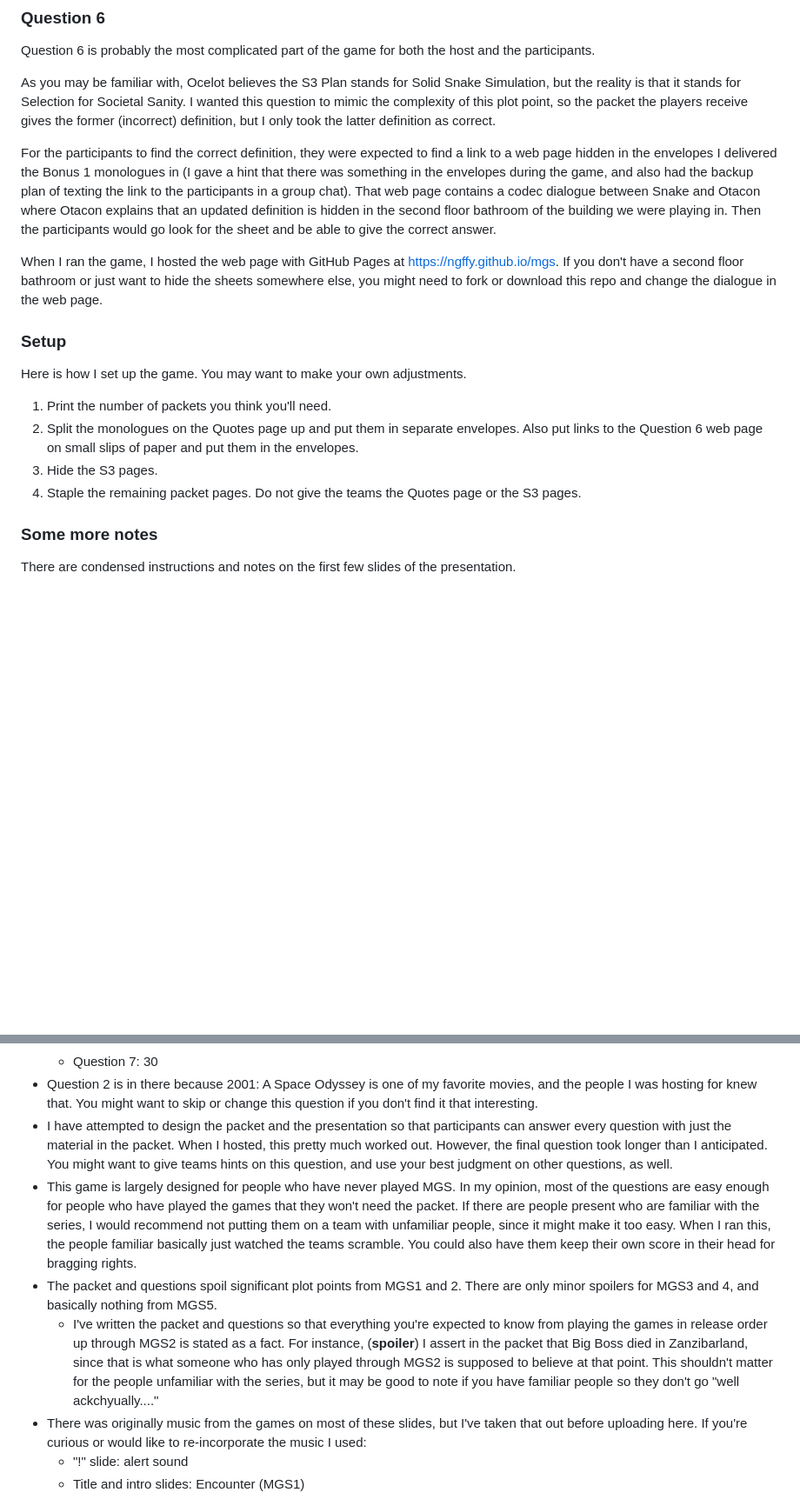
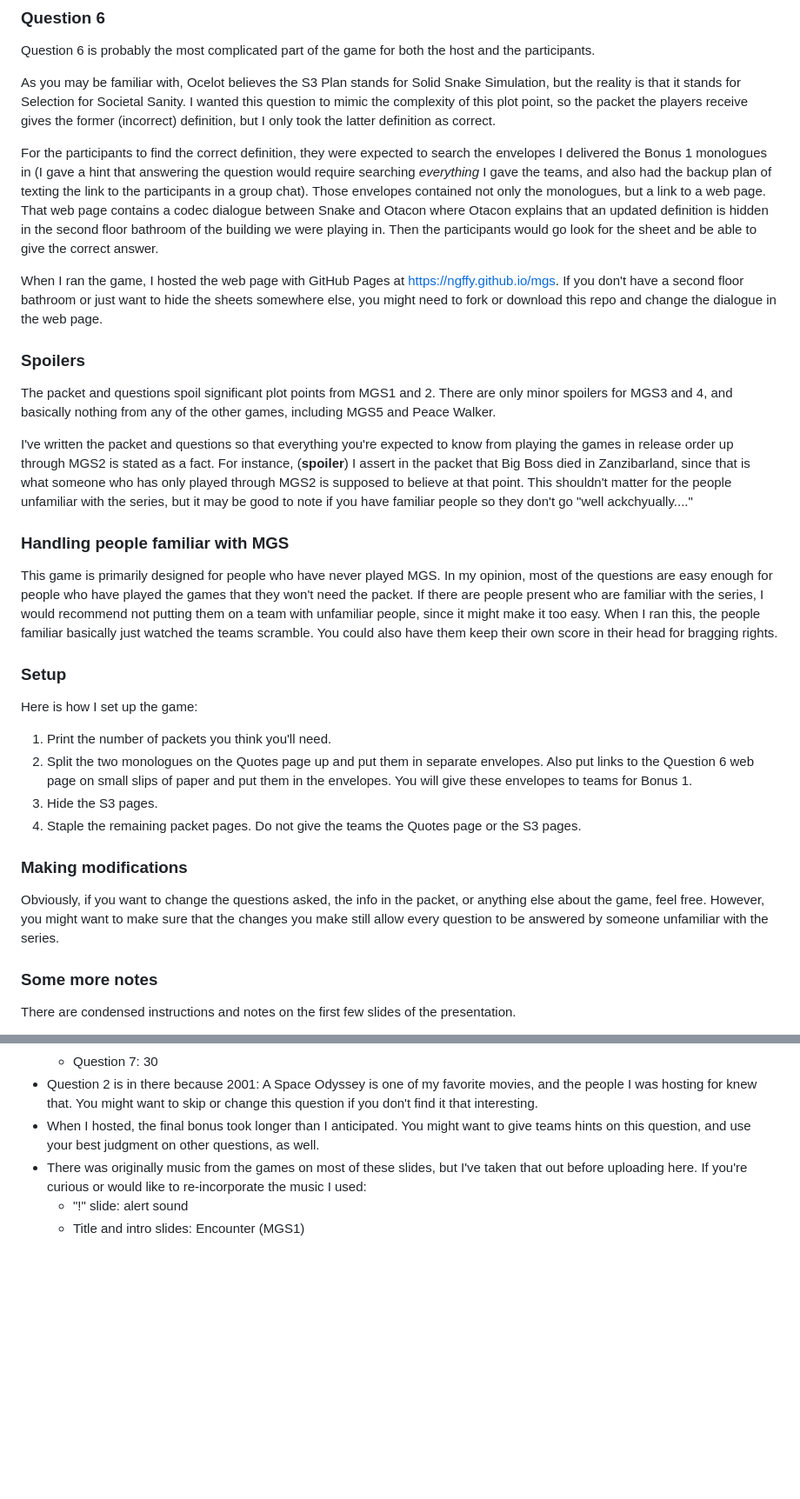
Before and after one commit to ngffy/mgs, a Markdown page: README.md, 2 parts joined by grey strips. Shown: that part at 87% size. Rendered like a GitHub page; blank space fills up the shorter version.

Commit message:
Move things around and try to clarify

```diff
--- a/README.md
+++ b/README.md
@@ -48,11 +52,12 @@ Sanity. I wanted this question to mimic the complexity of this plot point, so
 the packet the players receive gives the former (incorrect) definition, but I
 only took the latter definition as correct.
 
-For the participants to find the correct definition, they were expected to find
-a link to a web page hidden in the envelopes I delivered the Bonus 1 monologues
-in (I gave a hint that there was something in the envelopes during the game,
+For the participants to find the correct definition, they were expected to
+search the envelopes I delivered the Bonus 1 monologues in (I gave a hint that
+answering the question would require searching *everything* I gave the teams,
 and also had the backup plan of texting the link to the participants in a group
-chat). That web page contains a codec dialogue between Snake and Otacon where
+chat). Those envelopes contained not only the monologues, but a link to a web
+page. That web page contains a codec dialogue between Snake and Otacon where
 Otacon explains that an updated definition is hidden in the second floor
 bathroom of the building we were playing in. Then the participants would go
 look for the sheet and be able to give the correct answer.
@@ -62,16 +67,44 @@ https://ngffy.github.io/mgs. If you don't have a second floor bathroom or just
 want to hide the sheets somewhere else, you might need to fork or download this
 repo and change the dialogue in the web page.
 
+### Spoilers
+The packet and questions spoil significant plot points from MGS1 and 2. There
+are only minor spoilers for MGS3 and 4, and basically nothing from any of the
+other games, including MGS5 and Peace Walker.
+
+I've written the packet and questions so that everything you're expected to
+know from playing the games in release order up through MGS2 is stated as a
+fact. For instance, (**spoiler**) I assert in the packet that Big Boss died in
+Zanzibarland, since that is what someone who has only played through MGS2 is
+supposed to believe at that point. This shouldn't matter for the people
+unfamiliar with the series, but it may be good to note if you have familiar
+people so they don't go "well ackchyually...."
+
+### Handling people familiar with MGS
+This game is primarily designed for people who have never played MGS. In my
+opinion, most of the questions are easy enough for people who have played the
+games that they won't need the packet. If there are people present who are
+familiar with the series, I would recommend not putting them on a team with
+unfamiliar people, since it might make it too easy. When I ran this, the people
+familiar basically just watched the teams scramble. You could also have them
+keep their own score in their head for bragging rights.
+
 ### Setup
-Here is how I set up the game. You may want to make your own adjustments.
-
+Here is how I set up the game:
 1. Print the number of packets you think you'll need.
-2. Split the monologues on the Quotes page up and put them in separate
+2. Split the two monologues on the Quotes page up and put them in separate
    envelopes. Also put links to the Question 6 web page on small slips of paper
-   and put them in the envelopes.
+   and put them in the envelopes. You will give these envelopes to teams for
+   Bonus 1.
 3. Hide the S3 pages.
 4. Staple the remaining packet pages. Do not give the teams the Quotes page or
    the S3 pages.
+
+### Making modifications
+Obviously, if you want to change the questions asked, the info in the packet,
+or anything else about the game, feel free. However, you might want to make
+sure that the changes you make still allow every question to be answered by
+someone unfamiliar with the series.
 
 ### Some more notes
 There are condensed instructions and notes on the first few slides of the
@@ -90,27 +123,9 @@ presentation.
 * Question 2 is in there because 2001: A Space Odyssey is one of my favorite
   movies, and the people I was hosting for knew that. You might want to skip or
   change this question if you don't find it that interesting.
-* I have attempted to design the packet and the presentation so that
-  participants can answer every question with just the material in the packet.
-  When I hosted, this pretty much worked out. However, the final question took
-  longer than I anticipated. You might want to give teams hints on this
-  question, and use your best judgment on other questions, as well.
-* This game is largely designed for people who have never played MGS. In my
-  opinion, most of the questions are easy enough for people who have played the
-  games that they won't need the packet. If there are people present who are
-  familiar with the series, I would recommend not putting them on a team with
-  unfamiliar people, since it might make it too easy. When I ran this, the
-  people familiar basically just watched the teams scramble. You could also
-  have them keep their own score in their head for bragging rights.
-* The packet and questions spoil significant plot points from MGS1 and 2. There
-  are only minor spoilers for MGS3 and 4, and basically nothing from MGS5.
-  * I've written the packet and questions so that everything you're expected to
-    know from playing the games in release order up through MGS2 is stated as a
-    fact. For instance, (**spoiler**) I assert in the packet that Big Boss died
-    in Zanzibarland, since that is what someone who has only played through
-    MGS2 is supposed to believe at that point. This shouldn't matter for the
-    people unfamiliar with the series, but it may be good to note if you have
-    familiar people so they don't go "well ackchyually...."
+* When I hosted, the final bonus took longer than I anticipated. You might want
+  to give teams hints on this question, and use your best judgment on other
+  questions, as well.
 * There was originally music from the games on most of these slides, but I've
   taken that out before uploading here. If you're curious or would like to
   re-incorporate the music I used:
```
Also changed, not shown: other parts of README.md (+9 -5 lines).
